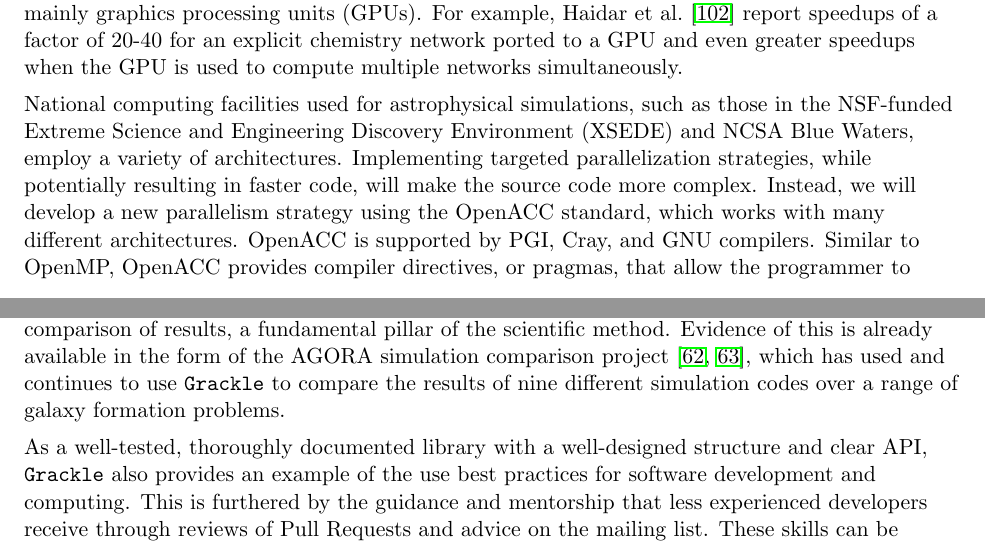
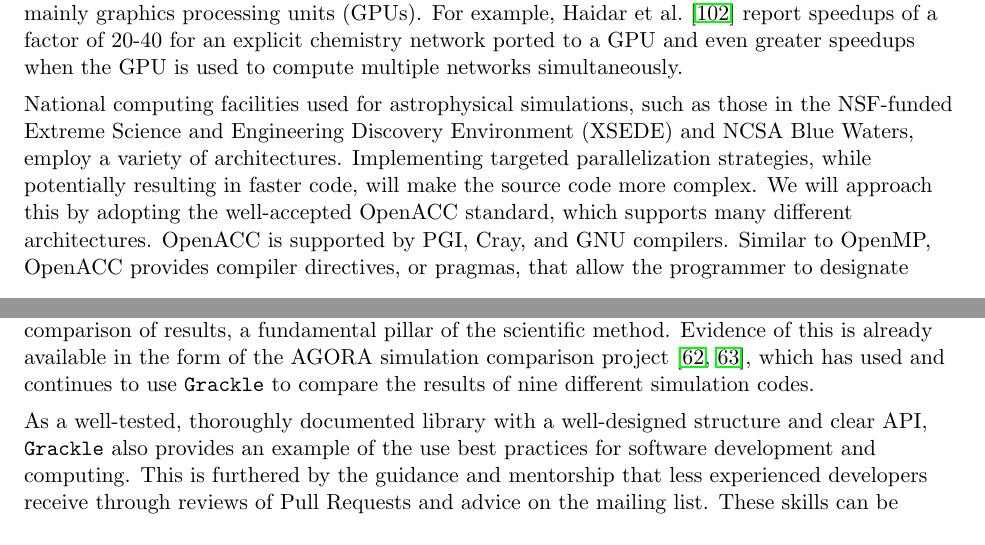
Before and after one commit to brittonsmith/gracklengo_cssi_2018, a LaTeX document (project_description/proposal.tex, which reads project_description/broader_impacts.tex, project_description/development_plan.tex): two parts of pages 9 and 15 of 25, joined at a grey line, cut so that both start at the same text. Compiled offline with pdfLaTeX.

Commit message:
More trimming.

```diff
--- a/project_description/broader_impacts.tex
+++ b/project_description/broader_impacts.tex
@@ -28,7 +28,7 @@ this is already available in the form of the AGORA simulation
 comparison project \citep{2014ApJS..210...14K, 2016ApJ...833..202K},
 which has used and continues to use \grackle{} to compare the results
 of nine
-different simulation codes over a range of galaxy formation problems.
+different simulation codes.
 
 As a well-tested, thoroughly documented library with a well-designed
 structure and clear API, \grackle{} also provides an example of the
--- a/project_description/development_plan.tex
+++ b/project_description/development_plan.tex
@@ -139,12 +139,12 @@ as those in the NSF-funded Extreme Science and Engineering Discovery
 Environment (XSEDE) and NCSA Blue Waters, employ a variety of
 architectures.  Implementing targeted parallelization strategies,
 while potentially resulting in faster code, will make the source code
-more complex. Instead, we will develop a new parallelism strategy
-using the OpenACC standard, which works with many different
-architectures.  OpenACC is supported
+more complex. We will approach this by adopting the well-accepted
+OpenACC standard, which supports many different architectures.
+OpenACC is supported
 by PGI, Cray, and GNU compilers.  Similar to OpenMP, OpenACC provides
 compiler directives, or pragmas, that allow the programmer to
-designate portions of code, particularly loops, to be run on the
+designate portions of code to be run on the
 accelerator.  Additional directives provide control of when data is
 copied to and from the accelerator and also to allow certain data to
 exist only in the accelerator's memory.  This strategy is well-suited
```
Also changed, not shown: project_description/grackle_description.tex (+2 -2 lines).
